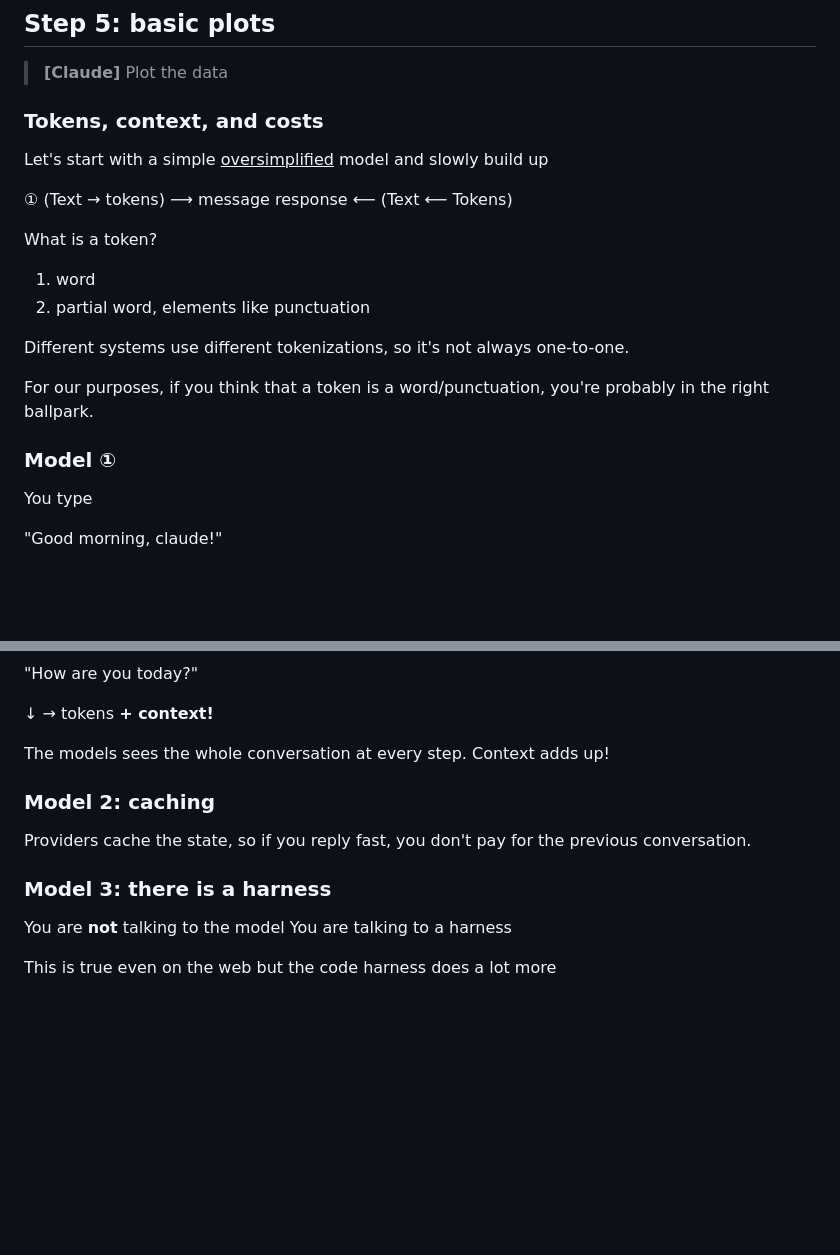
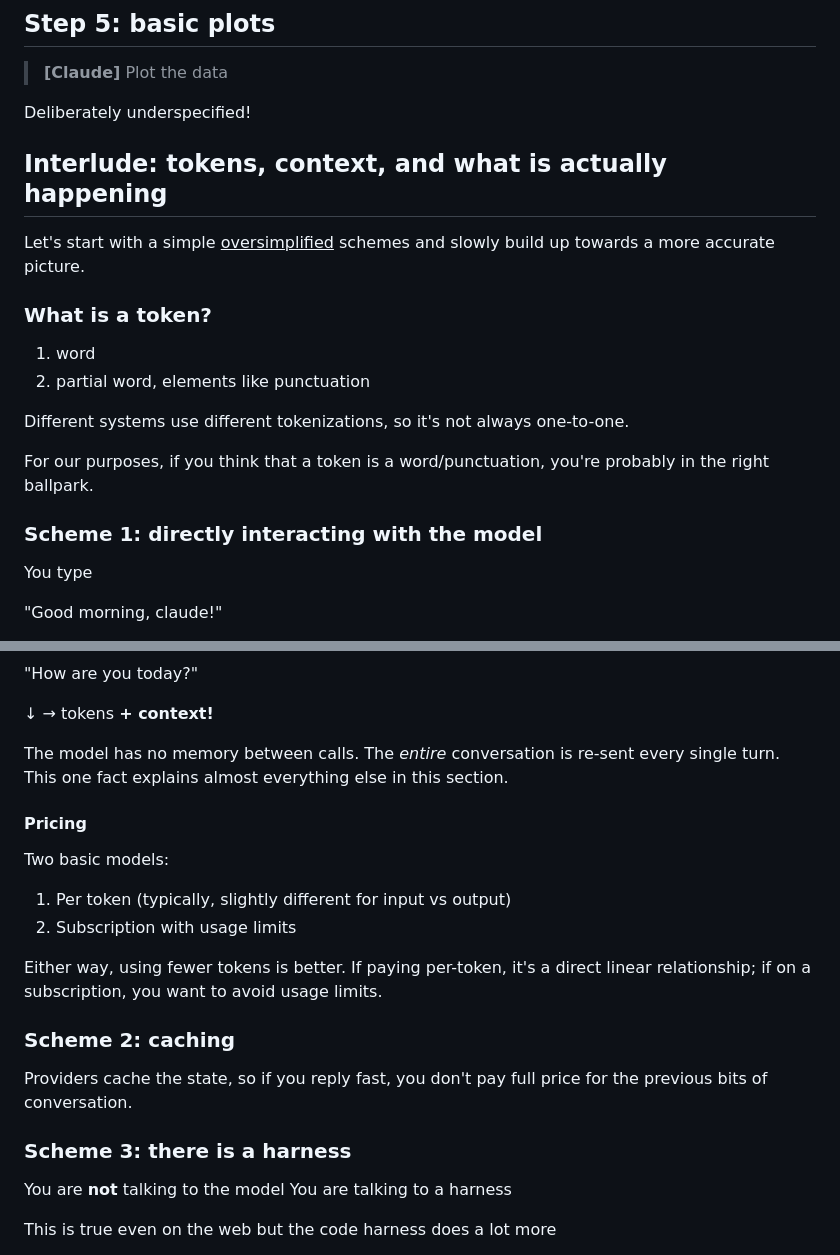
Before and after one commit to luispedro/vibe-workshops, a Markdown page: 1__intro/intro-to-coding-agents.md, 2 parts joined by grey strips. Drawn GitHub-style; blank space fills up the shorter version.

```diff
--- a/1__intro/intro-to-coding-agents.md
+++ b/1__intro/intro-to-coding-agents.md
@@ -96,14 +96,13 @@ I would sometimes type this out, but often it would be based on multi-turn talki
 
 > **[Claude]** Plot the data
 
-### Tokens, context, and costs
+Deliberately underspecified!
 
-Let's start with a simple <u>oversimplified</u> model and slowly build up
+## Interlude: tokens, context, and what is actually happening
 
-① (Text → tokens) ⟶ message
-response ⟵ (Text ⟵ Tokens)
+Let's start with a simple <u>oversimplified</u> schemes and slowly build up towards a more accurate picture.
 
-What is a token?
+### What is a token?
 
 1. word
 2. partial word, elements like punctuation
@@ -112,7 +111,7 @@ Different systems use different tokenizations, so it's not always one-to-one.
 
 For our purposes, if you think that a token is a word/punctuation, you're probably in the right ballpark.
 
-### Model ①
+### Scheme 1: directly interacting with the model
 
 You type
 
@@ -132,13 +131,23 @@ You type
 
 ↓ → tokens **+ context!**
 
-The models sees the whole conversation at every step. Context adds up!
+The model has no memory between calls. The *entire* conversation is re-sent every single turn. This one fact explains almost everything else in this section.
 
-### Model 2: caching
 
-Providers cache the state, so if you reply fast, you don't pay for the previous conversation.
+#### Pricing
 
-### Model 3: there is a harness
+Two basic models:
+
+1. Per token (typically, slightly different for input vs output)
+2. Subscription with usage limits
+
+Either way, using fewer tokens is better. If paying per-token, it's a direct linear relationship; if on a subscription, you want to avoid usage limits.
+
+### Scheme 2: caching
+
+Providers cache the state, so if you reply fast, you don't pay full price for the previous bits of conversation.
+
+### Scheme 3: there is a harness
 
 You are **not** talking to the model
 You are talking to a harness
```
Also changed, not shown: other parts of 1__intro/intro-to-coding-agents.md (+40 -14 lines).
